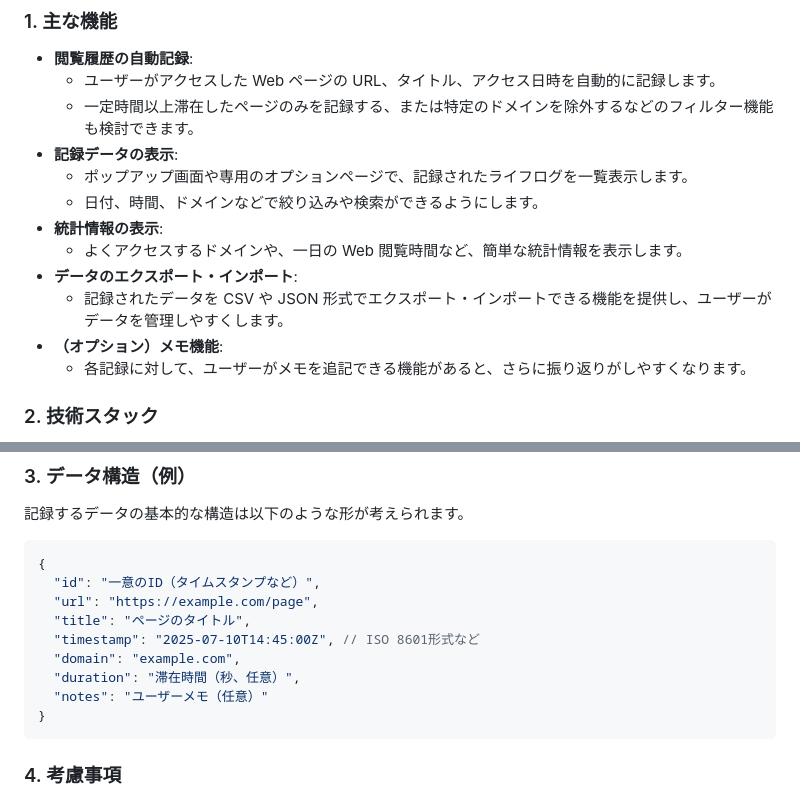
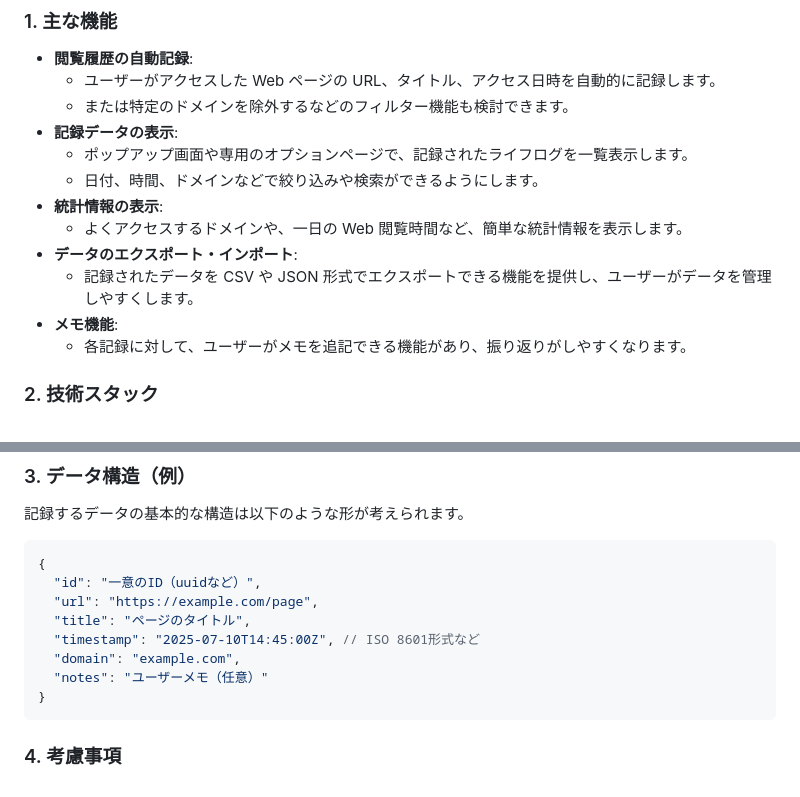
Before and after one commit to KadoProG/life-log-chrome-extension, a Markdown page: docs/outline-design-doc.md, 2 parts joined by grey strips. Drawn GitHub-style.

Commit message:
feat: 今回の工数でできない部分をDocsから削減

````diff
--- a/docs/outline-design-doc.md
+++ b/docs/outline-design-doc.md
@@ -8,16 +8,16 @@
 
 - **閲覧履歴の自動記録**:
   - ユーザーがアクセスした Web ページの URL、タイトル、アクセス日時を自動的に記録します。
-  - 一定時間以上滞在したページのみを記録する、または特定のドメインを除外するなどのフィルター機能も検討できます。
+  - または特定のドメインを除外するなどのフィルター機能も検討できます。
 - **記録データの表示**:
   - ポップアップ画面や専用のオプションページで、記録されたライフログを一覧表示します。
   - 日付、時間、ドメインなどで絞り込みや検索ができるようにします。
 - **統計情報の表示**:
   - よくアクセスするドメインや、一日の Web 閲覧時間など、簡単な統計情報を表示します。
 - **データのエクスポート・インポート**:
-  - 記録されたデータを CSV や JSON 形式でエクスポート・インポートできる機能を提供し、ユーザーがデータを管理しやすくします。
-- **（オプション）メモ機能**:
-  - 各記録に対して、ユーザーがメモを追記できる機能があると、さらに振り返りがしやすくなります。
+  - 記録されたデータを CSV や JSON 形式でエクスポートできる機能を提供し、ユーザーがデータを管理しやすくします。
+- **メモ機能**:
+  - 各記録に対して、ユーザーがメモを追記できる機能があり、振り返りがしやすくなります。
 
 ### 2. 技術スタック
 
@@ -38,12 +38,11 @@
 
 ```json
 {
-  "id": "一意のID（タイムスタンプなど）",
+  "id": "一意のID（uuidなど）",
   "url": "https://example.com/page",
   "title": "ページのタイトル",
   "timestamp": "2025-07-10T14:45:00Z", // ISO 8601形式など
   "domain": "example.com",
-  "duration": "滞在時間（秒、任意）",
   "notes": "ユーザーメモ（任意）"
 }
 ```
````
